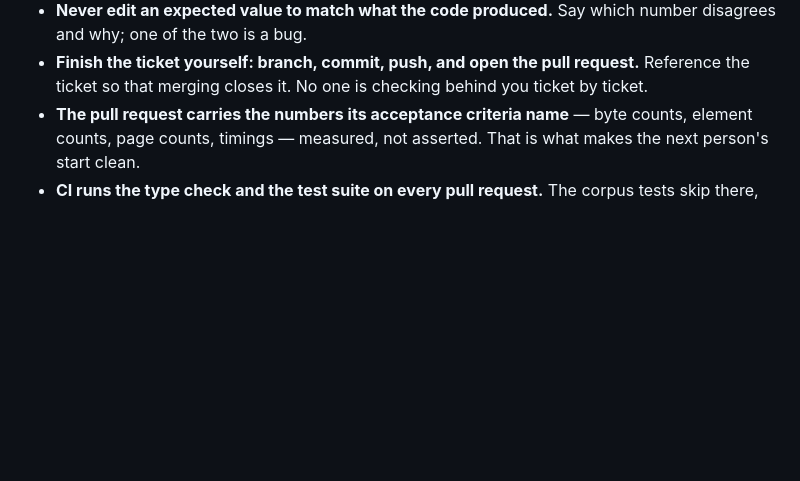
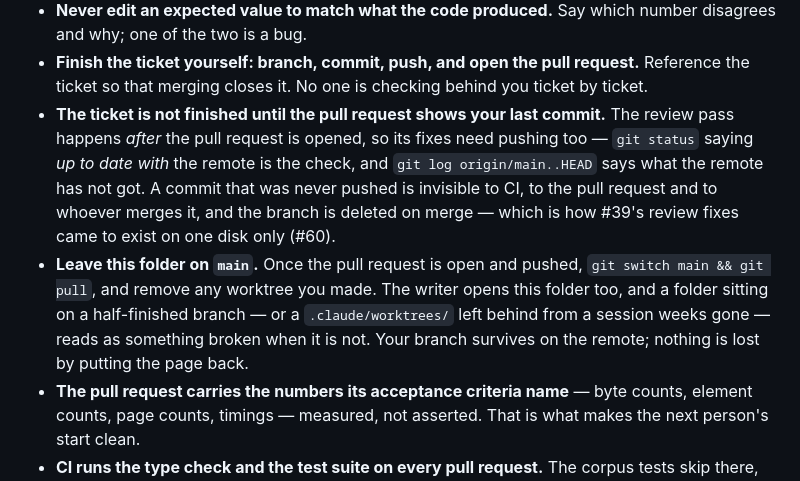
Before and after one commit to nwilps/write-ist, a Markdown page: CLAUDE.md, the part around the change. GitHub-like rendering; blank space fills up the shorter version.

Commit message:
CLAUDE.md: push your last commit, and leave the folder on main
Two rules, both from #39's hand-off.

The review pass runs *after* the pull request is opened, and the hand-off rule
stopped at "open the pull request" — so its fixes were committed and never
pushed. #59 merged without them, the branch was deleted on merge, and they
existed on one disk until #60. Nothing warned anyone: a pull request can only
show what it was sent.

And the folder was left on the ticket's branch. The writer opens this folder
too; a branch name where `main` should be reads as breakage to someone who has
no reason to know it is an open page rather than a lost one.

Co-Authored-By: Claude Opus 5 <noreply@anthropic.com>

```diff
--- a/CLAUDE.md
+++ b/CLAUDE.md
@@ -56,6 +56,17 @@ Everything else — the rest of `docs/adr/`, `docs/PLANNING.md`, `docs/research/
   why; one of the two is a bug.
 - **Finish the ticket yourself: branch, commit, push, and open the pull request.** Reference the
   ticket so that merging closes it. No one is checking behind you ticket by ticket.
+- **The ticket is not finished until the pull request shows your last commit.** The review pass
+  happens *after* the pull request is opened, so its fixes need pushing too — `git status` saying
+  *up to date with* the remote is the check, and `git log origin/main..HEAD` says what the remote
+  has not got. A commit that was never pushed is invisible to CI, to the pull request and to
+  whoever merges it, and the branch is deleted on merge — which is how #39's review fixes came to
+  exist on one disk only (#60).
+- **Leave this folder on `main`.** Once the pull request is open and pushed, `git switch main &&
+  git pull`, and remove any worktree you made. The writer opens this folder too, and a folder
+  sitting on a half-finished branch — or a `.claude/worktrees/` left behind from a session weeks
+  gone — reads as something broken when it is not. Your branch survives on the remote; nothing is
+  lost by putting the page back.
 - **The pull request carries the numbers its acceptance criteria name** — byte counts, element
   counts, page counts, timings — measured, not asserted. That is what makes the next person's start
   clean.
```
